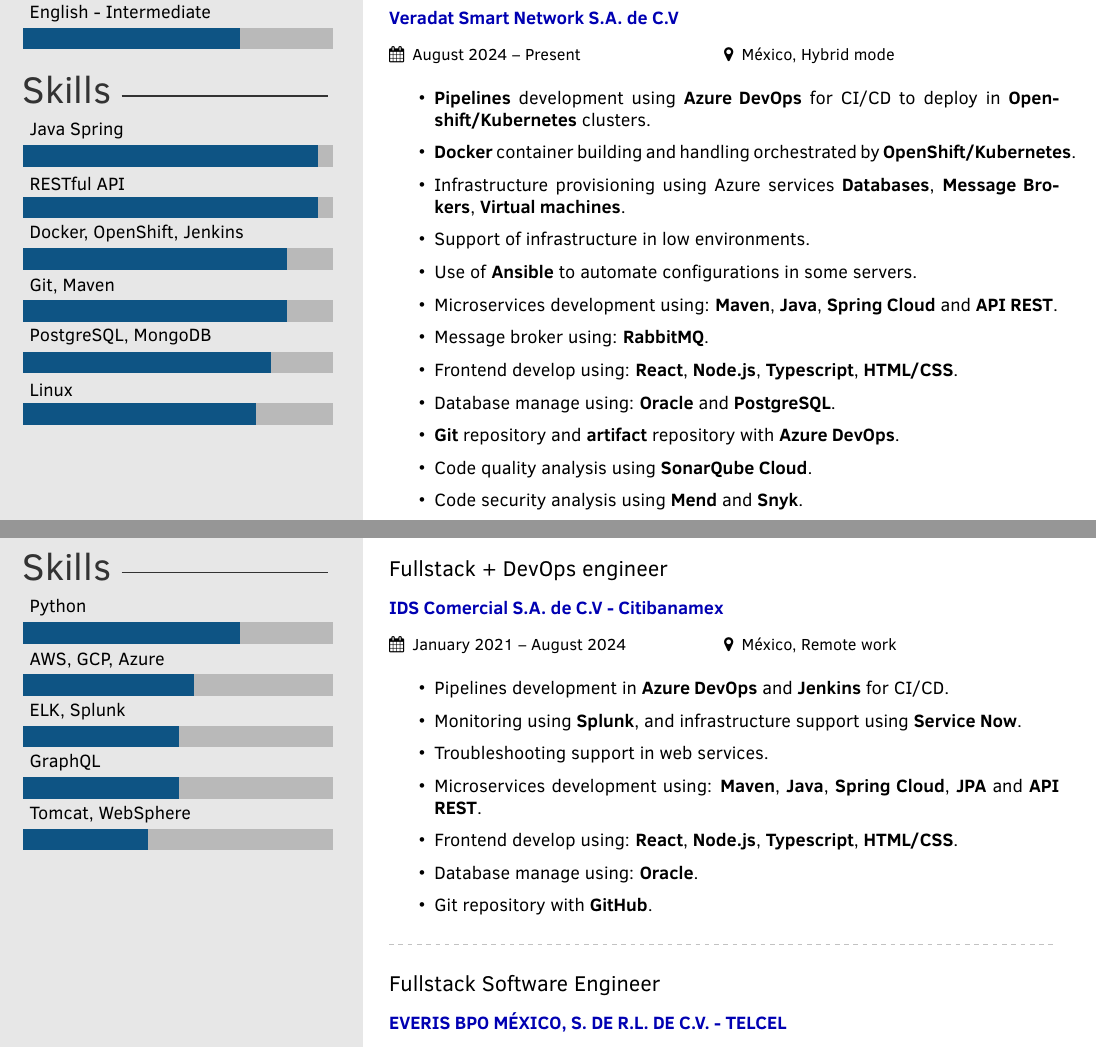
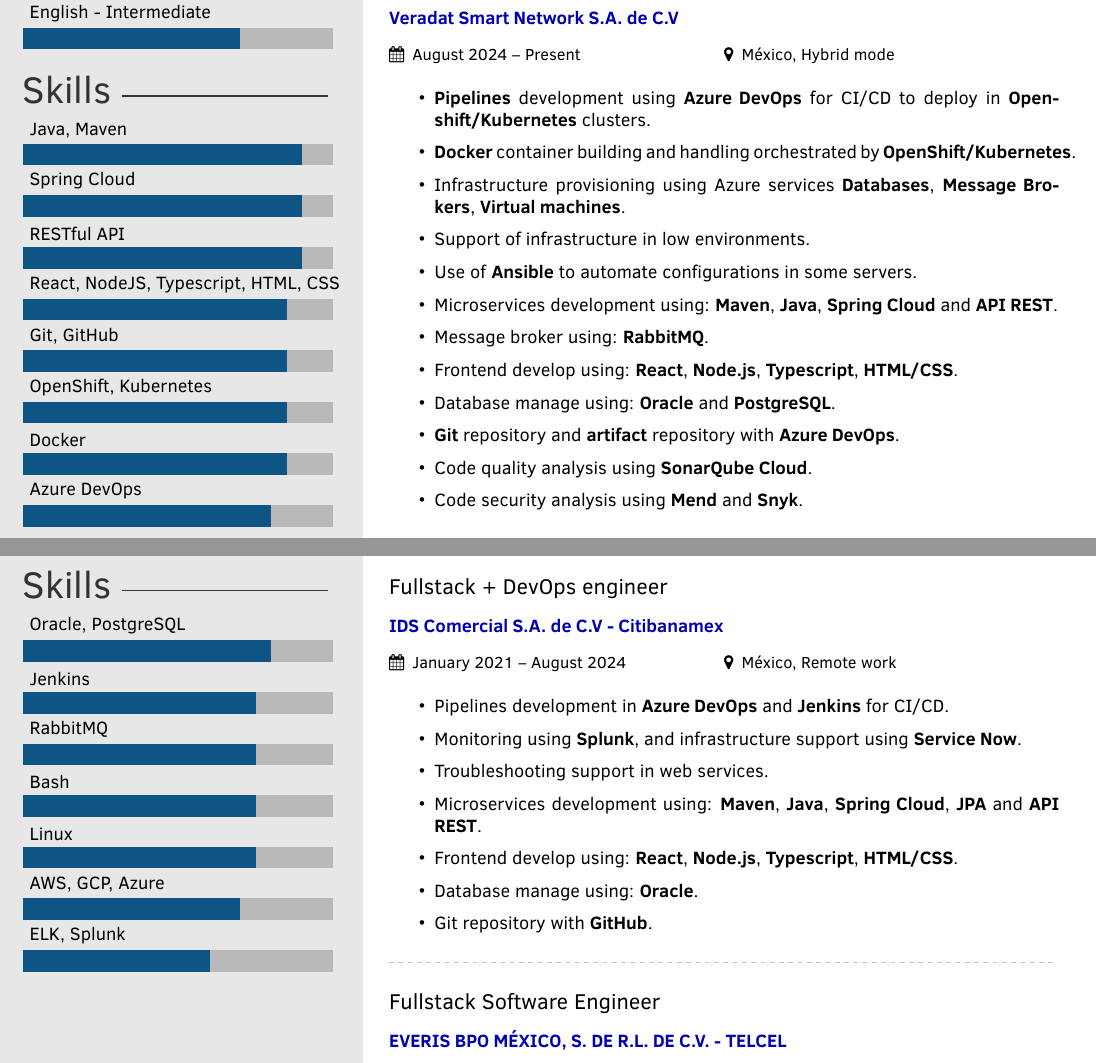
Before and after one commit to AlanVieyra333/curriculum-vitae, a LaTeX CV (cv.tex): two parts of pages 1 and 2 of 2, joined at a grey line, cut so that both start at the same text. Compiled offline with pdfLaTeX.

Commit message:
deploy: 16cd19dc70c2d288f020b505f69d40966281e560

```diff
--- a/cv.tex
+++ b/cv.tex
@@ -60,21 +60,24 @@
 
 % Skill bar section, each skill must have a value between 0 an 10 (float)
 \skills{
-	{Java Spring/9.5},
-	{RESTful API/9.5},
-	% {Angular 8, React.JS/9},
-	{Docker, OpenShift, Jenkins/8.5},
-	{Git, Maven/8.5},
-	{PostgreSQL, MongoDB/8},
-	{Linux/7.5}}
+	{Java, Maven/9},
+	{Spring Cloud/9},
+	{RESTful API/9},
+	{React, NodeJS, Typescript, HTML, CSS/8.5},
+	{Git, GitHub/8.5},
+	{OpenShift, Kubernetes/8.5},
+	{Docker/8.5},
+	{Azure DevOps/8}}
 
 % Skill bar section, each skill must have a value between 0 an 10 (float)
 \skillsSecond{
-	{Python/7},
-	{AWS, GCP, Azure/5.5},
-	{ELK, Splunk/5},
-	{GraphQL/5},
-	{Tomcat, WebSphere/4}}
+	{Oracle, PostgreSQL/8},
+	{Jenkins/7.5},
+	{RabbitMQ/7.5},
+	{Bash/7.5},
+	{Linux/7.5},
+	{AWS, GCP, Azure/7},
+	{ELK, Splunk/6}}
 
 %------------------------------------------------
 
```
